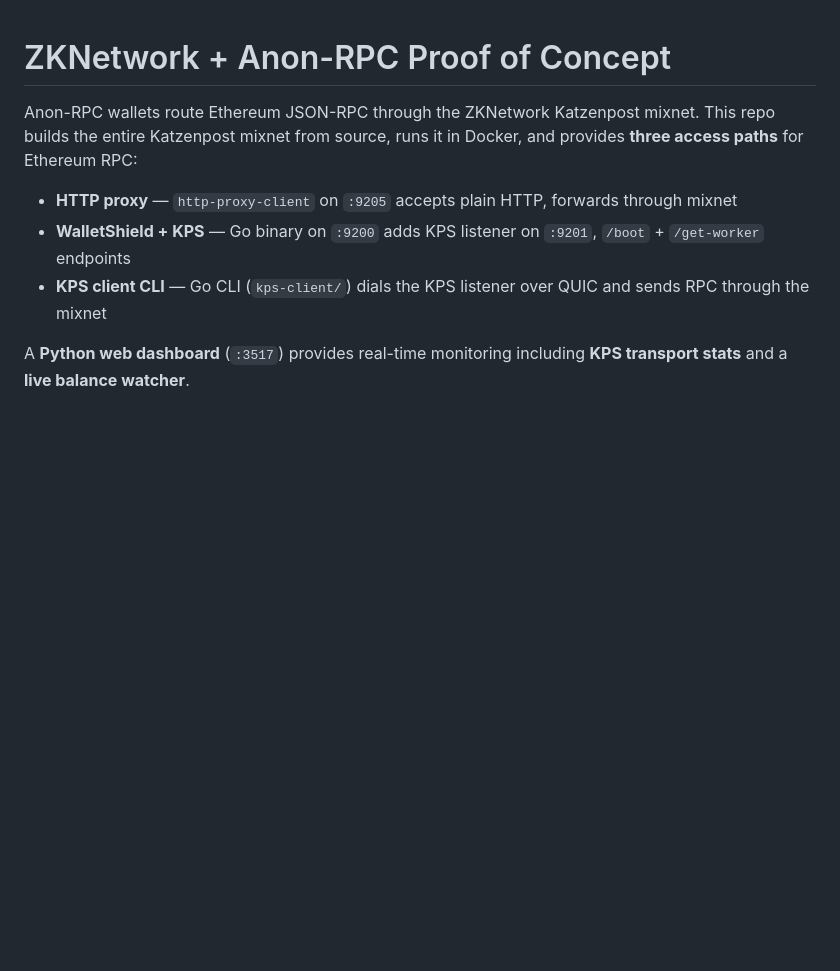
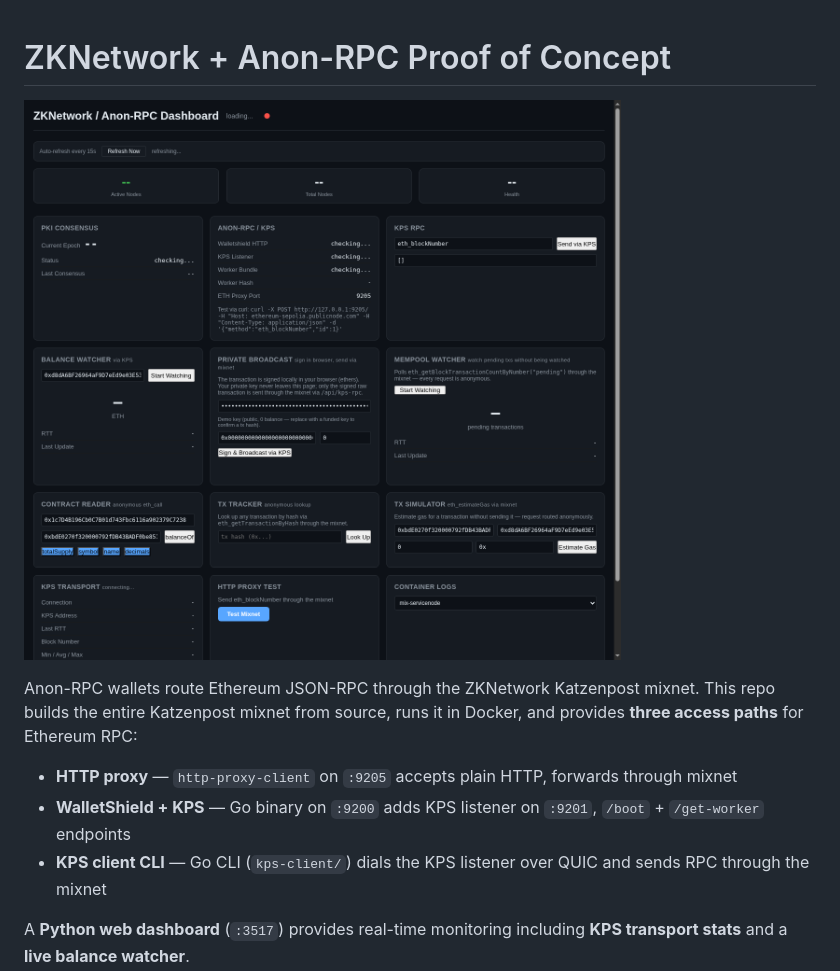
Before and after one commit to Alchemi1/zknet-anon-rpc-poc, a Markdown page: README.md, the part around the change. GitHub-like rendering; pictures changed too: dashboard-screenshot.png (added); blank space fills up the shorter version.

Commit message:
docs: add dashboard screenshot to README

```diff
--- a/README.md
+++ b/README.md
@@ -1,4 +1,6 @@
 # ZKNetwork + Anon-RPC Proof of Concept
+
+![Dashboard Screenshot](dashboard-screenshot.png)
 
 Anon-RPC wallets route Ethereum JSON-RPC through the ZKNetwork Katzenpost mixnet. This repo builds the entire Katzenpost mixnet from source, runs it in Docker, and provides **three access paths** for Ethereum RPC:
 
```
